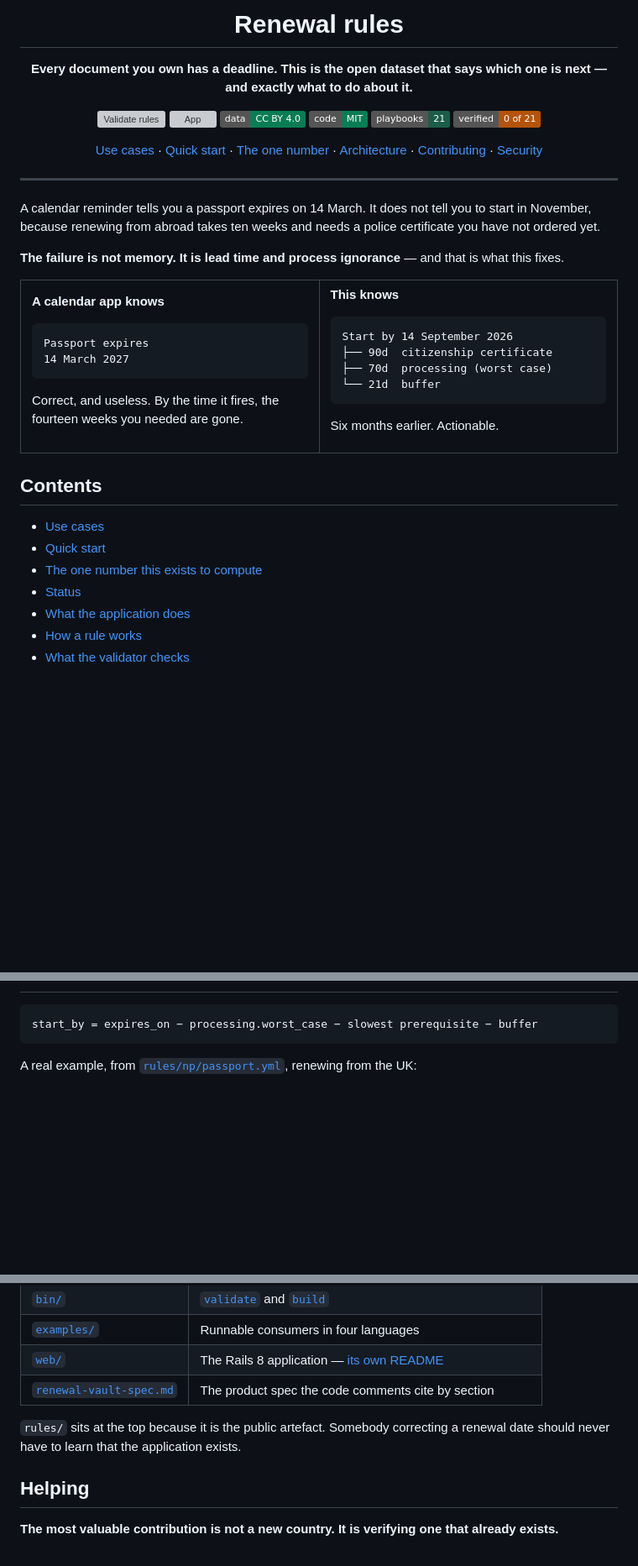
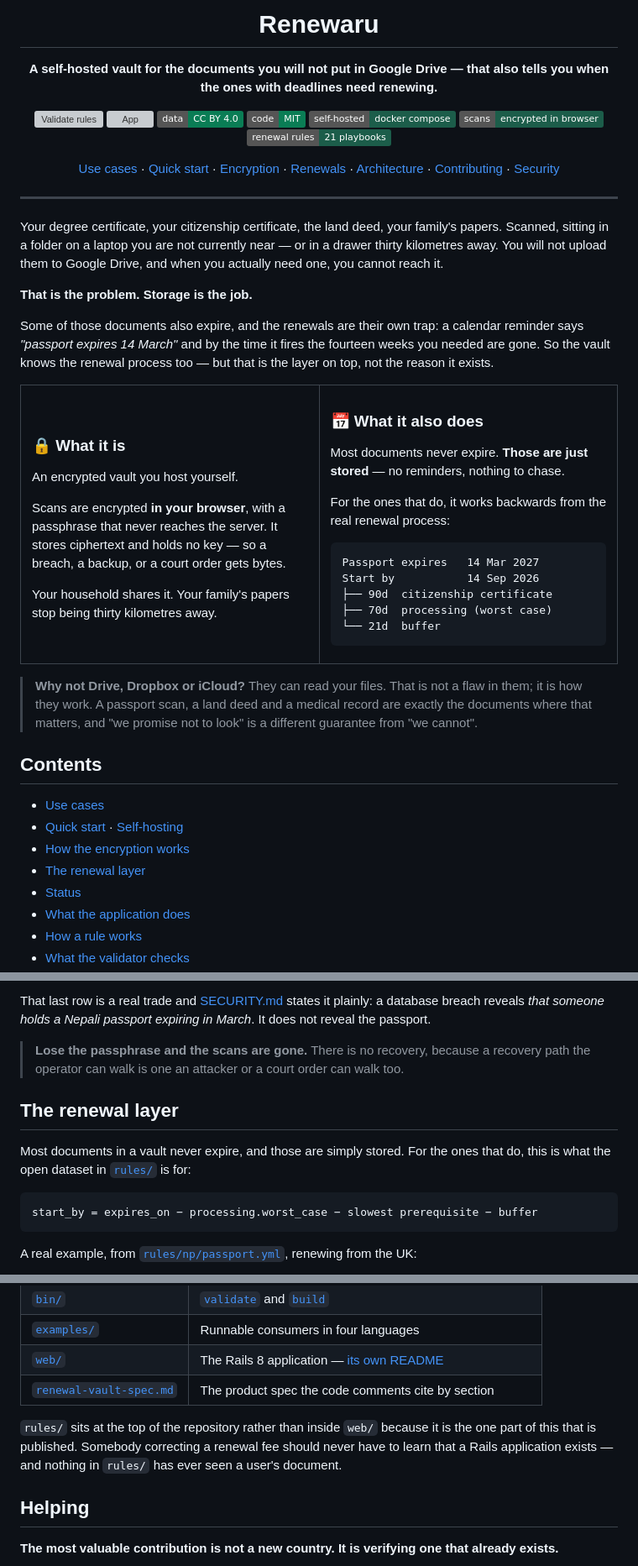
Before and after one commit to cdrrazan/Docaru, a Markdown page: README.md, 3 parts joined by grey strips. Shown at 84% size. GitHub-like rendering; badges without logos; blank space fills up the shorter version; grey boxes are pictures that could not be loaded.

````diff
--- a/README.md
+++ b/README.md
@@ -1,63 +1,80 @@
 <div align="center">
 
-# Renewal rules
+# Renewaru
 
-**Every document you own has a deadline.**
-**This is the open dataset that says which one is next — and exactly what to do about it.**
+**A self-hosted vault for the documents you will not put in Google Drive —**
+**that also tells you when the ones with deadlines need renewing.**
 
 [![Validate rules](https://github.com/cdrrazan/Renewaru/actions/workflows/validate.yml/badge.svg)](https://github.com/cdrrazan/Renewaru/actions/workflows/validate.yml)
 [![App](https://github.com/cdrrazan/Renewaru/actions/workflows/app.yml/badge.svg)](https://github.com/cdrrazan/Renewaru/actions/workflows/app.yml)
 [![Data: CC BY 4.0](https://img.shields.io/badge/data-CC%20BY%204.0-0a7d55)](LICENSE)
 [![Code: MIT](https://img.shields.io/badge/code-MIT-0a7d55)](LICENSE)
-[![Playbooks](https://img.shields.io/badge/playbooks-21-1c5d4a)](rules/)
-[![Verified](https://img.shields.io/badge/verified-0%20of%2021-b45309)](#status)
+[![Self-hosted](https://img.shields.io/badge/self--hosted-docker%20compose-1c5d4a)](#self-hosting)
+[![Encryption](https://img.shields.io/badge/scans-encrypted%20in%20browser-1c5d4a)](#how-the-encryption-works)
+[![Renewal rules](https://img.shields.io/badge/renewal%20rules-21%20playbooks-1c5d4a)](rules/)
 
-[Use cases](#use-cases) · [Quick start](#quick-start) · [The one number](#the-one-number-this-exists-to-compute) · [Architecture](#two-data-planes) · [Contributing](#helping) · [Security](SECURITY.md)
+[Use cases](#use-cases) · [Quick start](#quick-start) · [Encryption](#how-the-encryption-works) · [Renewals](#the-renewal-layer) · [Architecture](#two-data-planes) · [Contributing](#helping) · [Security](SECURITY.md)
 
 </div>
 
 ---
 
-A calendar reminder tells you a passport expires on 14 March. It does not tell you to start in
-November, because renewing from abroad takes ten weeks and needs a police certificate you have not
-ordered yet.
+Your degree certificate, your citizenship certificate, the land deed, your family's papers. Scanned,
+sitting in a folder on a laptop you are not currently near — or in a drawer thirty kilometres away.
+You will not upload them to Google Drive, and when you actually need one, you cannot reach it.
 
-**The failure is not memory. It is lead time and process ignorance** — and that is what this fixes.
+**That is the problem. Storage is the job.**
+
+Some of those documents also expire, and the renewals are their own trap: a calendar reminder says
+*"passport expires 14 March"* and by the time it fires the fourteen weeks you needed are gone. So the
+vault knows the renewal process too — but that is the layer on top, not the reason it exists.
 
 <table>
 <tr><td width="50%" valign="top">
 
-**A calendar app knows**
+### 🔒 What it is
 
-```
-Passport expires
-14 March 2027
-```
+An encrypted vault you host yourself.
 
-Correct, and useless. By the time it fires,
-the fourteen weeks you needed are gone.
+Scans are encrypted **in your browser**, with a
+passphrase that never reaches the server. It
+stores ciphertext and holds no key — so a
+breach, a backup, or a court order gets bytes.
+
+Your household shares it. Your family's papers
+stop being thirty kilometres away.
 
 </td><td width="50%" valign="top">
 
-**This knows**
+### 📅 What it also does
+
+Most documents never expire. **Those are just
+stored** — no reminders, nothing to chase.
+
+For the ones that do, it works backwards from
+the real renewal process:
 
 ```
-Start by 14 September 2026
+Passport expires   14 Mar 2027
+Start by           14 Sep 2026
 ├── 90d  citizenship certificate
 ├── 70d  processing (worst case)
 └── 21d  buffer
 ```
 
-Six months earlier. Actionable.
-
 </td></tr>
 </table>
+
+> **Why not Drive, Dropbox or iCloud?** They can read your files. That is not a flaw in them; it is
+> how they work. A passport scan, a land deed and a medical record are exactly the documents where
+> that matters, and "we promise not to look" is a different guarantee from "we cannot".
 
 ## Contents
 
 - [Use cases](#use-cases)
-- [Quick start](#quick-start)
-- [The one number this exists to compute](#the-one-number-this-exists-to-compute)
+- [Quick start](#quick-start) · [Self-hosting](#self-hosting)
+- [How the encryption works](#how-the-encryption-works)
+- [The renewal layer](#the-renewal-layer)
 - [Status](#status)
 - [What the application does](#what-the-application-does)
 - [How a rule works](#how-a-rule-works)
@@ -152,3 +204,13 @@ attachments, and neither is much use without the other.
+That last row is a real trade and [SECURITY.md](SECURITY.md) states it plainly: a database breach
+reveals *that someone holds a Nepali passport expiring in March*. It does not reveal the passport.
+
+> **Lose the passphrase and the scans are gone.** There is no recovery, because a recovery path the
+> operator can walk is one an attacker or a court order can walk too.
+
+## The renewal layer
+
+Most documents in a vault never expire, and those are simply stored. For the ones that do, this is
+what the open dataset in [`rules/`](rules/) is for:
 
 ```
 start_by = expires_on − processing.worst_case − slowest prerequisite − buffer
@@ -317,8 +390,9 @@ whole thing rests on.
 | [`web/`](web/) | The Rails 8 application — [its own README](web/README.md) |
 | [`renewal-vault-spec.md`](renewal-vault-spec.md) | The product spec the code comments cite by section |
 
-`rules/` sits at the top because it is the public artefact. Somebody correcting a renewal date should
-never have to learn that the application exists.
+`rules/` sits at the top of the repository rather than inside `web/` because it is the one part of
+this that is published. Somebody correcting a renewal fee should never have to learn that a Rails
+application exists — and nothing in `rules/` has ever seen a user's document.
 
 ## Helping
 
````
Also changed, not shown: other parts of README.md (+79 -33 lines).
